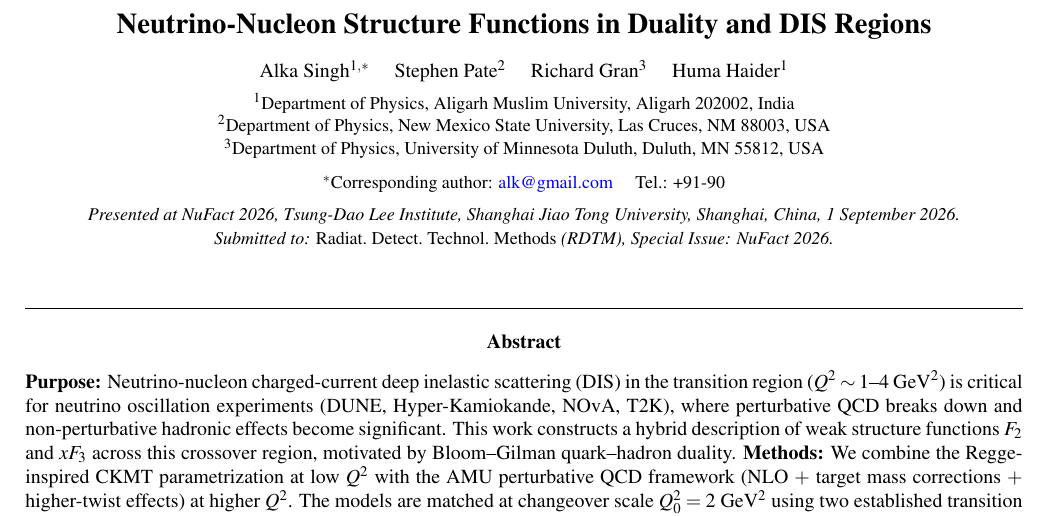
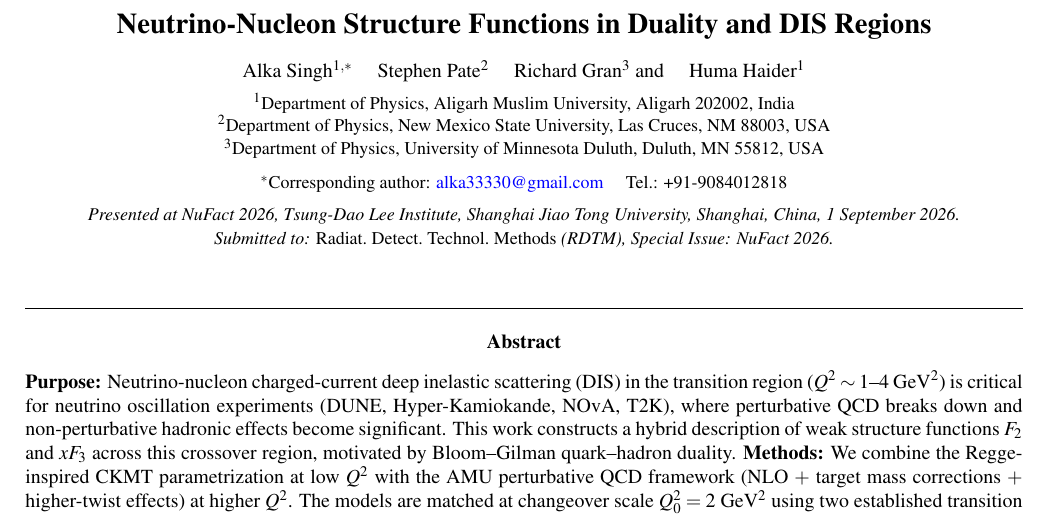
Before and after one commit to SINGHALKA59/Nufact2026_proceeding, a LaTeX document (NuFact2026_RDTM.tex): part of page 1 of 4, cut so that both start at the same text. Compiled offline with pdfLaTeX.

Commit message:
Update paper draft and add RDTM submission guidelines

```diff
--- a/NuFact2026_RDTM.tex
+++ b/NuFact2026_RDTM.tex
@@ -45,7 +45,7 @@
   DIS Regions}\\[1em]
 
   {\normalsize
-  Alka Singh$^{1,*}$ \quad Stephen Pate$^{2}$ \quad Richard Gran$^{3}$
+  Alka Singh$^{1,*}$ \quad Stephen Pate$^{2}$ \quad Richard Gran$^{3}$ and
   \quad Huma Haider$^{1}$}\\[0.5em]
 
   {\small
@@ -54,8 +54,8 @@
   $^3$Department of Physics, University of Minnesota Duluth, Duluth, MN 55812, USA}\\[0.5em]
 
   {\small
-  $^*$Corresponding author: \href{mailto:alk@gmail.com}{alk@gmail.com}
-  \quad Tel.: +91-90}\\[0.5em]
+  $^*$Corresponding author: \href{mailto:alka33330@gmail.com}{alka33330@gmail.com}
+  \quad Tel.: +91-9084012818}\\[0.5em]
 
   {\small\itshape
   Presented at NuFact 2026, Tsung-Dao Lee Institute,
```
Also changed, not shown: NuFact2026_RDTM.pdf, rdtmsubmission_guidelines.pdf (added).
